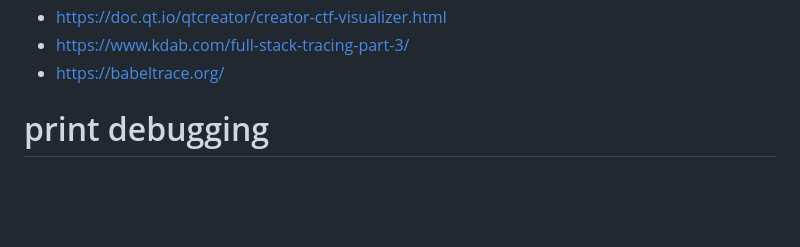
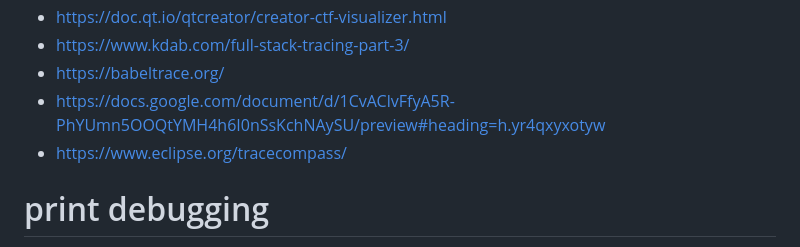
Before and after one commit to CobaltFusion/DebugVision, a Markdown page: gathering_ideas.md, the part around the change. Rendered like a GitHub page; blank space fills up the shorter version.

Commit message:
Update gathering_ideas.md added tracecompass

```diff
--- a/gathering_ideas.md
+++ b/gathering_ideas.md
@@ -143,6 +143,8 @@ We almost certainly have overlap between our goals and the goals from process mi
 - https://doc.qt.io/qtcreator/creator-ctf-visualizer.html
 - https://www.kdab.com/full-stack-tracing-part-3/
 - https://babeltrace.org/
+- https://docs.google.com/document/d/1CvAClvFfyA5R-PhYUmn5OOQtYMH4h6I0nSsKchNAySU/preview#heading=h.yr4qxyxotyw
+- https://www.eclipse.org/tracecompass/
 
 
 # print debugging
```
